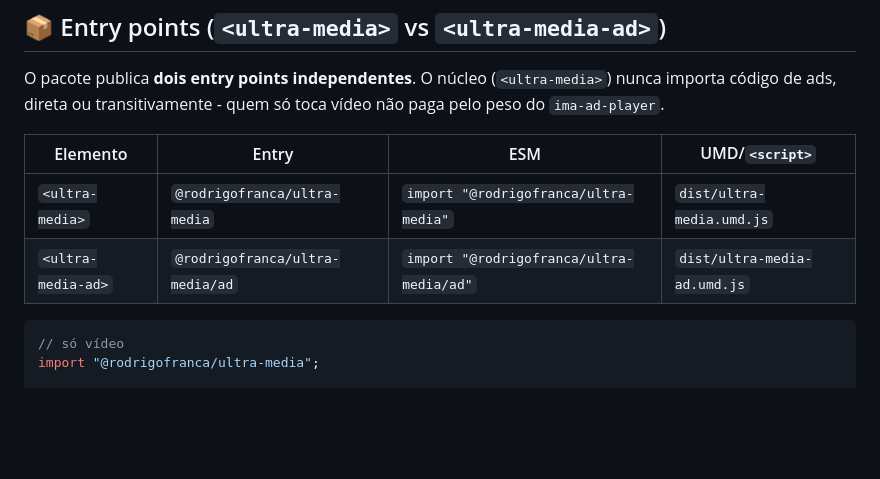
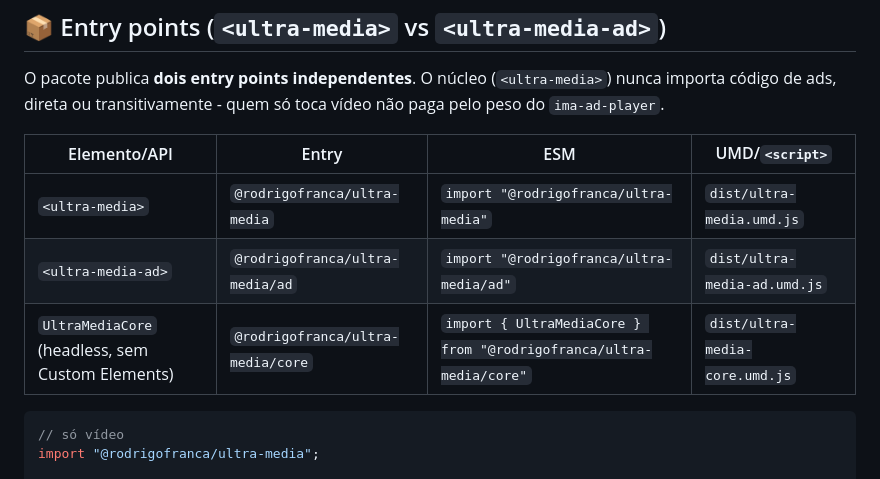
Before and after one commit to rodrigofranca/ultra-media-element, a Markdown page: core/README.md, the part around one of its changes. GitHub-like rendering; blank space fills up the shorter version.

````diff
--- a/core/README.md
+++ b/core/README.md
@@ -45,10 +45,11 @@ O pacote publica **dois entry points independentes**. O núcleo (`<ultra-media>`
 nunca importa código de ads, direta ou transitivamente - quem só toca vídeo
 não paga pelo peso do `ima-ad-player`.
 
-| Elemento | Entry | ESM | UMD/`<script>` |
+| Elemento/API | Entry | ESM | UMD/`<script>` |
 | --- | --- | --- | --- |
 | `<ultra-media>` | `@rodrigofranca/ultra-media` | `import "@rodrigofranca/ultra-media"` | `dist/ultra-media.umd.js` |
 | `<ultra-media-ad>` | `@rodrigofranca/ultra-media/ad` | `import "@rodrigofranca/ultra-media/ad"` | `dist/ultra-media-ad.umd.js` |
+| `UltraMediaCore` (headless, sem Custom Elements) | `@rodrigofranca/ultra-media/core` | `import { UltraMediaCore } from "@rodrigofranca/ultra-media/core"` | `dist/ultra-media-core.umd.js` |
 
 ```ts
 // só vídeo
````
Also changed, not shown: other parts of core/README.md (+54 -0 lines), AGENTS.md (+46 -11 lines).
